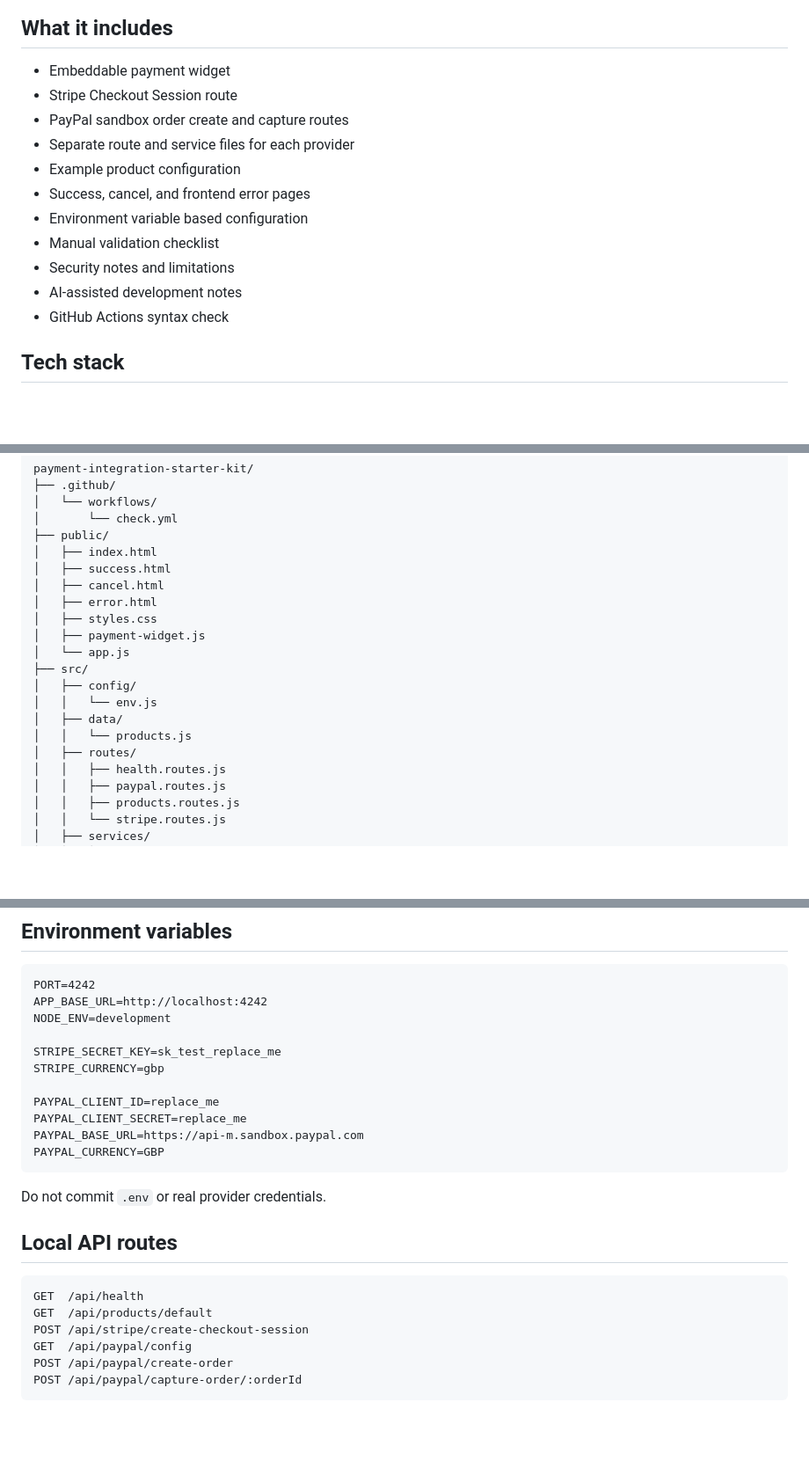
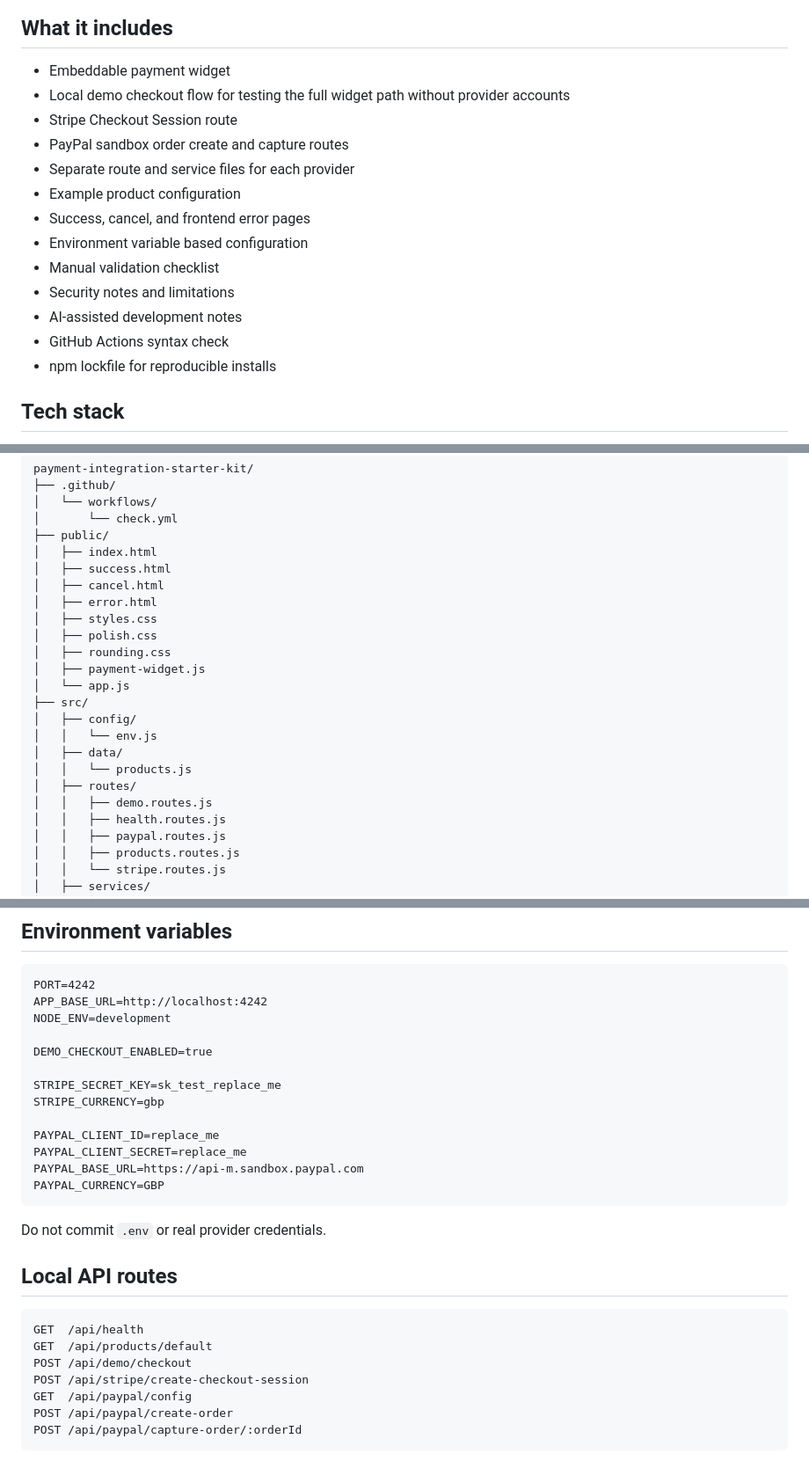
Before and after one commit to n4thyan/payment-integration-starter-kit, a Markdown page: README.md, 3 parts joined by grey strips. Shown at 88% size. Drawn GitHub-style; blank space fills up the shorter version.

````diff
--- a/README.md
+++ b/README.md
@@ -32,6 +33,7 @@ It is intentionally small enough to read and adapt, while still separating the p
 ## What it includes
 
 - Embeddable payment widget
+- Local demo checkout flow for testing the full widget path without provider accounts
 - Stripe Checkout Session route
 - PayPal sandbox order create and capture routes
 - Separate route and service files for each provider
@@ -42,6 +44,7 @@ It is intentionally small enough to read and adapt, while still separating the p
 - Security notes and limitations
 - AI-assisted development notes
 - GitHub Actions syntax check
+- npm lockfile for reproducible installs
 
 ## Tech stack
 
@@ -65,6 +68,8 @@ payment-integration-starter-kit/
 │   ├── cancel.html
 │   ├── error.html
 │   ├── styles.css
+│   ├── polish.css
+│   ├── rounding.css
 │   ├── payment-widget.js
 │   └── app.js
 ├── src/
@@ -73,6 +78,7 @@ payment-integration-starter-kit/
 │   ├── data/
 │   │   └── products.js
 │   ├── routes/
+│   │   ├── demo.routes.js
 │   │   ├── health.routes.js
 │   │   ├── paypal.routes.js
 │   │   ├── products.routes.js
@@ -183,6 +190,8 @@ PORT=4242
 APP_BASE_URL=http://localhost:4242
 NODE_ENV=development
 
+DEMO_CHECKOUT_ENABLED=true
+
 STRIPE_SECRET_KEY=sk_test_replace_me
 STRIPE_CURRENCY=gbp
 
@@ -199,6 +208,7 @@ Do not commit `.env` or real provider credentials.
 ```text
 GET  /api/health
 GET  /api/products/default
+POST /api/demo/checkout
 POST /api/stripe/create-checkout-session
 GET  /api/paypal/config
 POST /api/paypal/create-order
````
Also changed, not shown: other parts of README.md (+14 -12 lines).
